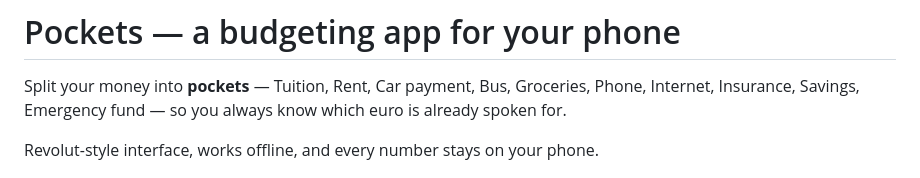
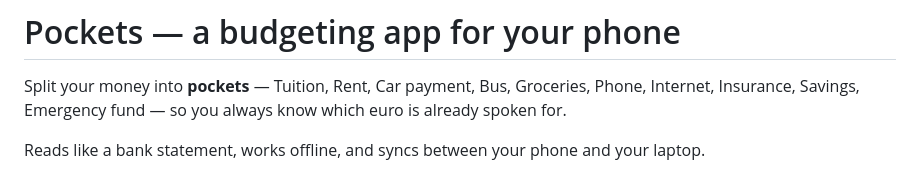
Before and after one commit to masoodshaheer49/Buget-App, a Markdown page: README.md, the part around one of its changes. GitHub-like rendering.

```diff
--- a/README.md
+++ b/README.md
@@ -4,7 +4,8 @@ Split your money into **pockets** — Tuition, Rent, Car payment, Bus, Groceries
 Phone, Internet, Insurance, Savings, Emergency fund — so you always know which
 euro is already spoken for.
 
-Revolut-style interface, works offline, and every number stays on your phone.
+Reads like a bank statement, works offline, and syncs between your phone and
+your laptop.
 
 <p align="center">
   <img src="icons/icon-192.png" width="96" alt="Pockets icon">
```
Also changed, not shown: other parts of README.md (+3 -3 lines).
